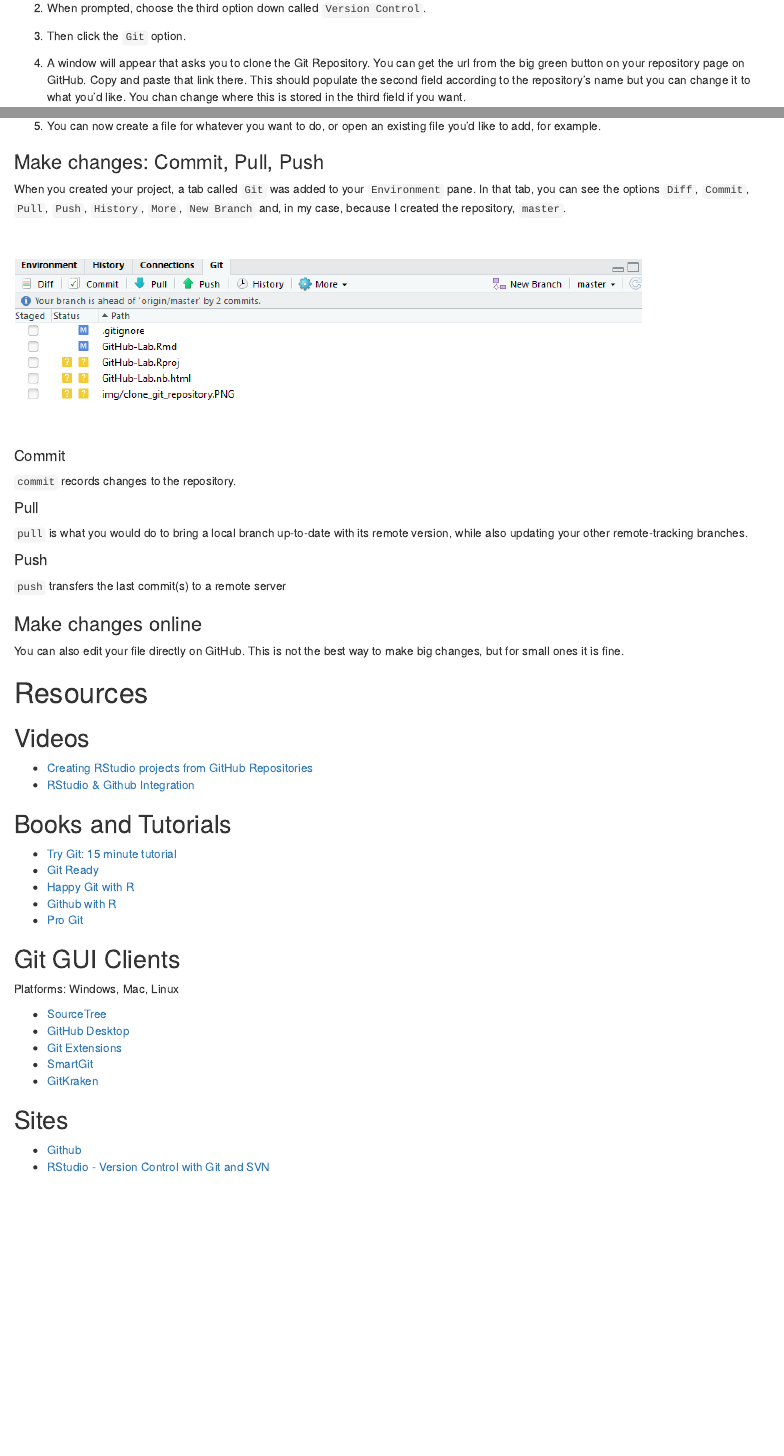
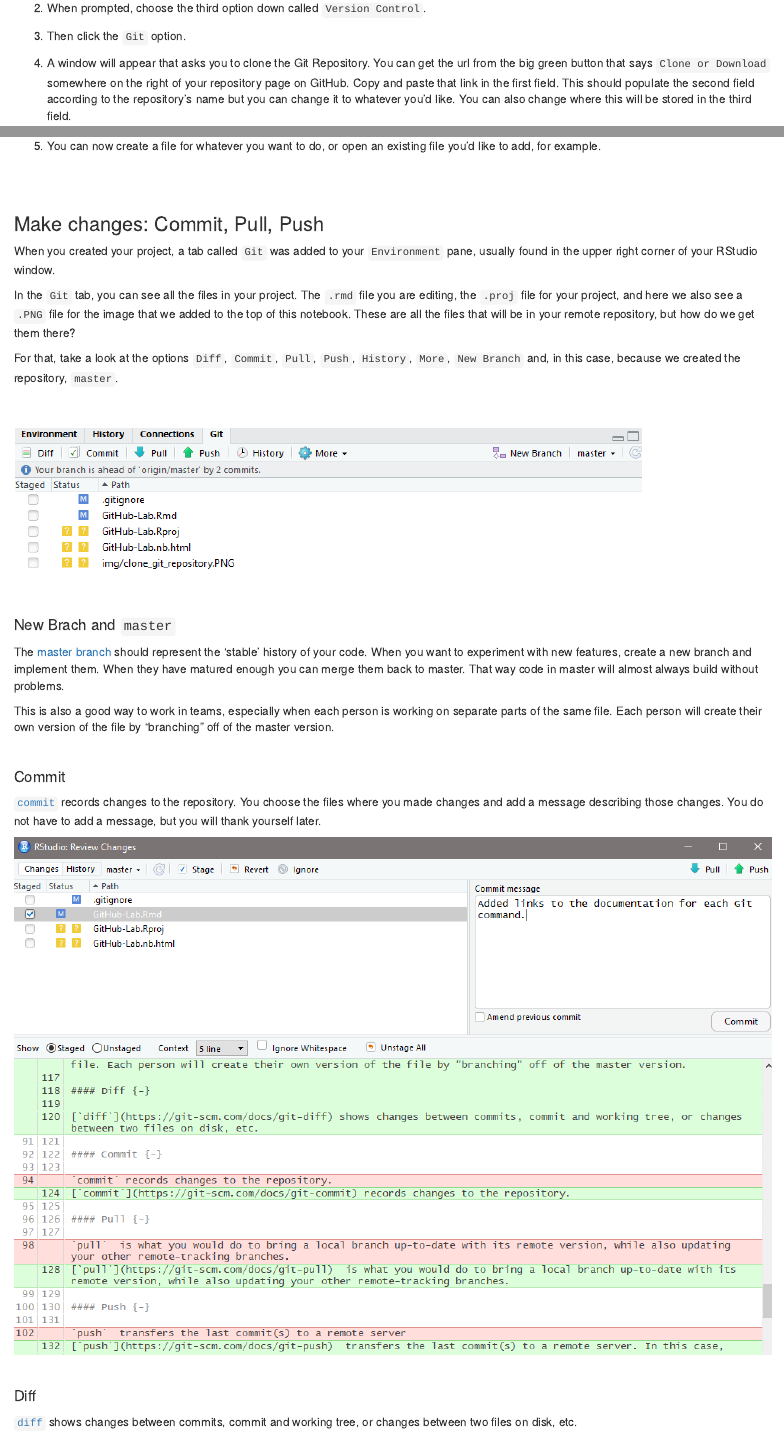
Before and after one commit to mikejt33/GitHub-Lab, an R Markdown document (GitHub-Lab.Rmd): the page in a window 1100 px wide, from 2270 px down before the commit and from 2670 px down after it, so that both start at the same text, and a second part further down, joined at a grey line. Rendered offline with R 4.5, knitr and Pandoc, with nearby package versions.

```diff
--- a/GitHub-Lab.Rmd
+++ b/GitHub-Lab.Rmd
@@ -76,27 +89,53 @@
 
 3. Then click the `Git` option.
 
-4. A window will appear that asks you to clone the Git Repository. You can get the url from the big green button on your repository page on GitHub. Copy and paste that link there. This should populate the second field according to the repository's name but you can change it to what you'd like. You chan change where this is stored in the third field if you want.
+4. A window will appear that asks you to clone the Git Repository. You can get the url from the big green button that says `Clone or Download` somewhere on the right of your repository page on GitHub. Copy and paste that link in the first field. This should populate the second field according to the repository's name but you can change it to whatever you'd like. You can also change where this will be stored in the third field.
 
 ![](img/clone_git_repository.PNG)
 
 5. You can now create a file for whatever you want to do, or open an existing file you'd like to add, for example.
 
+<br></br>
+
 ### Make changes: Commit, Pull, Push
 
-When you created your project, a tab called `Git` was added to your `Environment` pane. In that tab, you can see the options `Diff`, `Commit`, `Pull`, `Push`, `History`, `More`, `New Branch` and, in my case, because I created the repository, `master`.
+When you created your project, a tab called `Git` was added to your `Environment` pane, usually found in the upper right corner of your RStudio window.
+
+In the `Git` tab, you can see all the files in your project. The `.rmd` file you are editing, the `.proj` file for your project, and here we also see a `.PNG` file for the image that we added to the top of this notebook. These are all the files that will be in your remote repository, but how do we get them there?
+
+For that, take a look at the options `Diff`, `Commit`, `Pull`, `Push`, `History`, `More`, `New Branch` and, in this case, because we created the repository, `master`.
 
 ![](img/environment.PNG)
 
+#### New Brach and `master` {-}
+
+The [master branch](https://git-scm.com/book/en/v1/Git-Branching-What-a-Branch-Is) should represent the 'stable' history of your code. When you want to experiment with new features, create a new branch and implement them. When they have matured enough you can merge them back to master. That way code in master will almost always build without problems.
+
+This is also a good way to work in teams, especially when each person is working on separate parts of the same file. Each person will create their own version of the file by "branching" off of the master version.
+
+
+<br>
 
 #### Commit {-}
 
-`commit` records changes to the repository.
+[`commit`](https://git-scm.com/docs/git-commit) records changes to the repository. You choose the files where you made changes and add a message describing those changes. You do not have to add a message, but you will thank yourself later.
+
+![](img/commit.PNG)
+
+<br>
+
+#### Diff {-}
+
+[`diff`](https://git-scm.com/docs/git-diff) shows changes between commits, commit and working tree, or changes between two files on disk, etc.
+
+
+<br>
 
 #### Pull {-}
 
-`pull`  is what you would do to bring a local branch up-to-date with its remote version, while also updating your other remote-tracking branches.
+[`pull`](https://git-scm.com/docs/git-pull) is what you do to bring a local branch up-to-date with its remote version, while also updating your other remote-tracking branches.
+
+<br>
 
 #### Push {-}
 
-`push`  transfers the last commit(s) to a remote server
```
Also changed, not shown: GitHub-Lab.Rmd (26 more changed lines).
